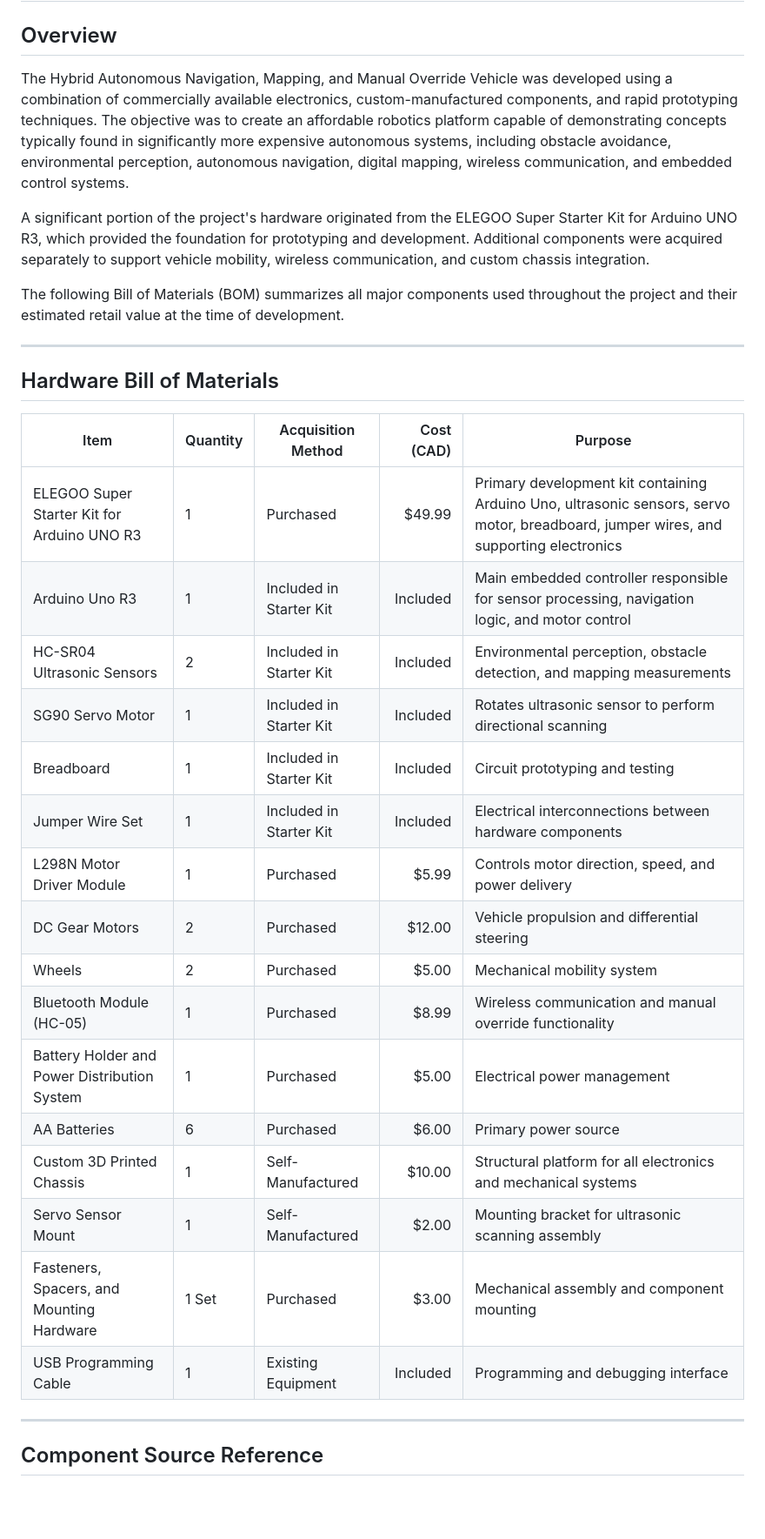
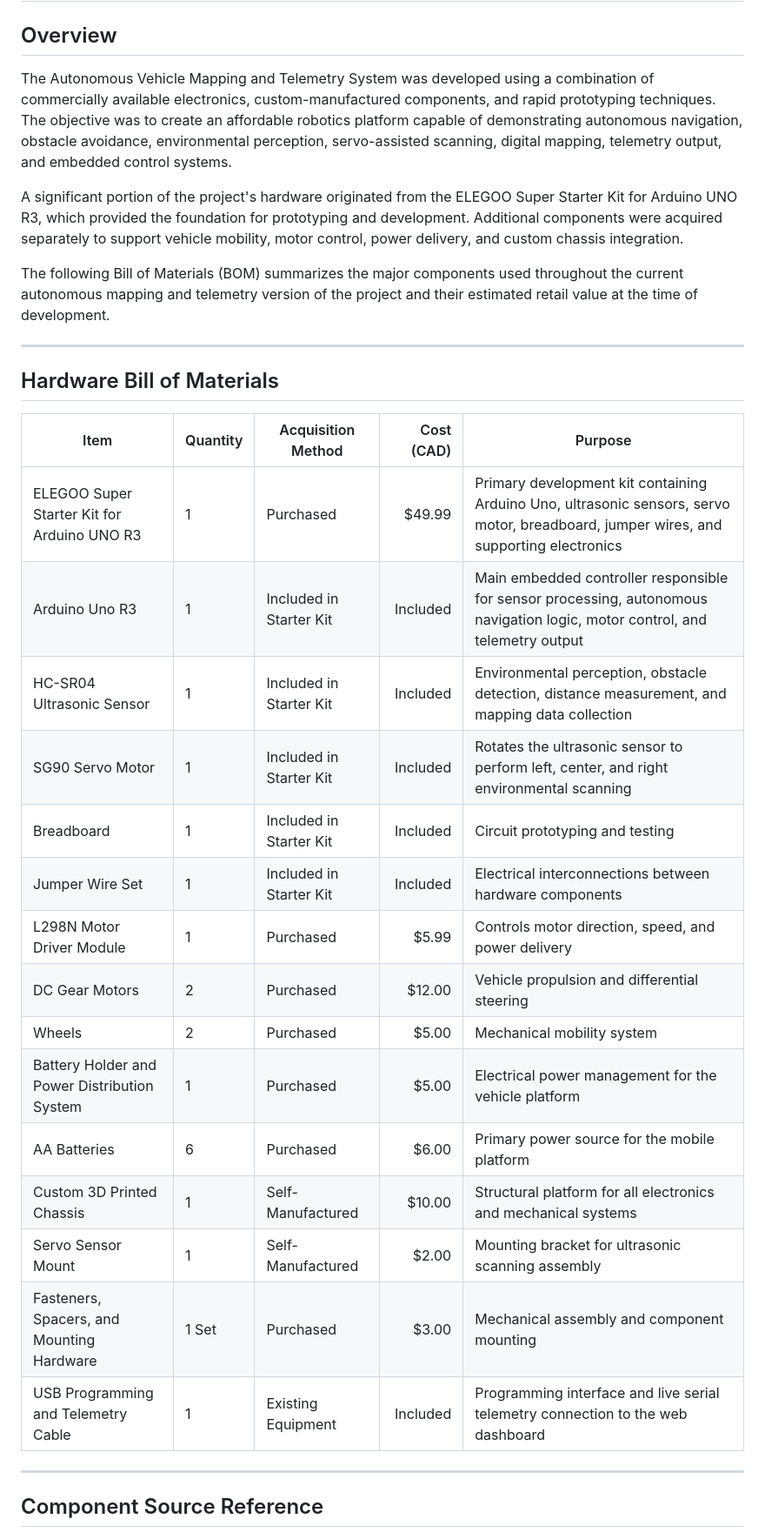
Before and after one commit to deepjpatel2007/-autonomous-vehicle-mapping-and-telemetry-system, a Markdown page: BOM.md, the part around one of its changes. Shown at 87% size. GitHub-like rendering; blank space fills up the shorter version.

Commit message:
Update BOM to remove manual override components

```diff
--- a/BOM.md
+++ b/BOM.md
@@ -2,11 +2,11 @@
 
 ## Overview
 
-The Hybrid Autonomous Navigation, Mapping, and Manual Override Vehicle was developed using a combination of commercially available electronics, custom-manufactured components, and rapid prototyping techniques. The objective was to create an affordable robotics platform capable of demonstrating concepts typically found in significantly more expensive autonomous systems, including obstacle avoidance, environmental perception, autonomous navigation, digital mapping, wireless communication, and embedded control systems.
+The Autonomous Vehicle Mapping and Telemetry System was developed using a combination of commercially available electronics, custom-manufactured components, and rapid prototyping techniques. The objective was to create an affordable robotics platform capable of demonstrating autonomous navigation, obstacle avoidance, environmental perception, servo-assisted scanning, digital mapping, telemetry output, and embedded control systems.
 
-A significant portion of the project's hardware originated from the ELEGOO Super Starter Kit for Arduino UNO R3, which provided the foundation for prototyping and development. Additional components were acquired separately to support vehicle mobility, wireless communication, and custom chassis integration.
+A significant portion of the project's hardware originated from the ELEGOO Super Starter Kit for Arduino UNO R3, which provided the foundation for prototyping and development. Additional components were acquired separately to support vehicle mobility, motor control, power delivery, and custom chassis integration.
 
-The following Bill of Materials (BOM) summarizes all major components used throughout the project and their estimated retail value at the time of development.
+The following Bill of Materials (BOM) summarizes the major components used throughout the current autonomous mapping and telemetry version of the project and their estimated retail value at the time of development.
 
 ---
 
@@ -15,21 +15,20 @@ The following Bill of Materials (BOM) summarizes all major components used throu
 | Item                                         | Quantity | Acquisition Method      | Cost (CAD) | Purpose                                                                                                                               |
 | -------------------------------------------- | -------- | ----------------------- | ---------: | ------------------------------------------------------------------------------------------------------------------------------------- |
 | ELEGOO Super Starter Kit for Arduino UNO R3  | 1        | Purchased               |     $49.99 | Primary development kit containing Arduino Uno, ultrasonic sensors, servo motor, breadboard, jumper wires, and supporting electronics |
-| Arduino Uno R3                               | 1        | Included in Starter Kit |   Included | Main embedded controller responsible for sensor processing, navigation logic, and motor control                                       |
-| HC-SR04 Ultrasonic Sensors                   | 2        | Included in Starter Kit |   Included | Environmental perception, obstacle detection, and mapping measurements                                                                |
-| SG90 Servo Motor                             | 1        | Included in Starter Kit |   Included | Rotates ultrasonic sensor to perform directional scanning                                                                             |
+| Arduino Uno R3                               | 1        | Included in Starter Kit |   Included | Main embedded controller responsible for sensor processing, autonomous navigation logic, motor control, and telemetry output          |
+| HC-SR04 Ultrasonic Sensor                    | 1        | Included in Starter Kit |   Included | Environmental perception, obstacle detection, distance measurement, and mapping data collection                                       |
+| SG90 Servo Motor                             | 1        | Included in Starter Kit |   Included | Rotates the ultrasonic sensor to perform left, center, and right environmental scanning                                                |
 | Breadboard                                   | 1        | Included in Starter Kit |   Included | Circuit prototyping and testing                                                                                                       |
 | Jumper Wire Set                              | 1        | Included in Starter Kit |   Included | Electrical interconnections between hardware components                                                                               |
 | L298N Motor Driver Module                    | 1        | Purchased               |      $5.99 | Controls motor direction, speed, and power delivery                                                                                   |
 | DC Gear Motors                               | 2        | Purchased               |     $12.00 | Vehicle propulsion and differential steering                                                                                          |
 | Wheels                                       | 2        | Purchased               |      $5.00 | Mechanical mobility system                                                                                                            |
-| Bluetooth Module (HC-05)                     | 1        | Purchased               |      $8.99 | Wireless communication and manual override functionality                                                                              |
-| Battery Holder and Power Distribution System | 1        | Purchased               |      $5.00 | Electrical power management                                                                                                           |
-| AA Batteries                                 | 6        | Purchased               |      $6.00 | Primary power source                                                                                                                  |
+| Battery Holder and Power Distribution System | 1        | Purchased               |      $5.00 | Electrical power management for the vehicle platform                                                                                  |
+| AA Batteries                                 | 6        | Purchased               |      $6.00 | Primary power source for the mobile platform                                                                                          |
 | Custom 3D Printed Chassis                    | 1        | Self-Manufactured       |     $10.00 | Structural platform for all electronics and mechanical systems                                                                        |
 | Servo Sensor Mount                           | 1        | Self-Manufactured       |      $2.00 | Mounting bracket for ultrasonic scanning assembly                                                                                     |
 | Fasteners, Spacers, and Mounting Hardware    | 1 Set    | Purchased               |      $3.00 | Mechanical assembly and component mounting                                                                                            |
-| USB Programming Cable                        | 1        | Existing Equipment      |   Included | Programming and debugging interface                                                                                                   |
+| USB Programming and Telemetry Cable          | 1        | Existing Equipment      |   Included | Programming interface and live serial telemetry connection to the web dashboard                                                       |
 
 ---
 
```
Also changed, not shown: other parts of BOM.md (+9 -10 lines).
